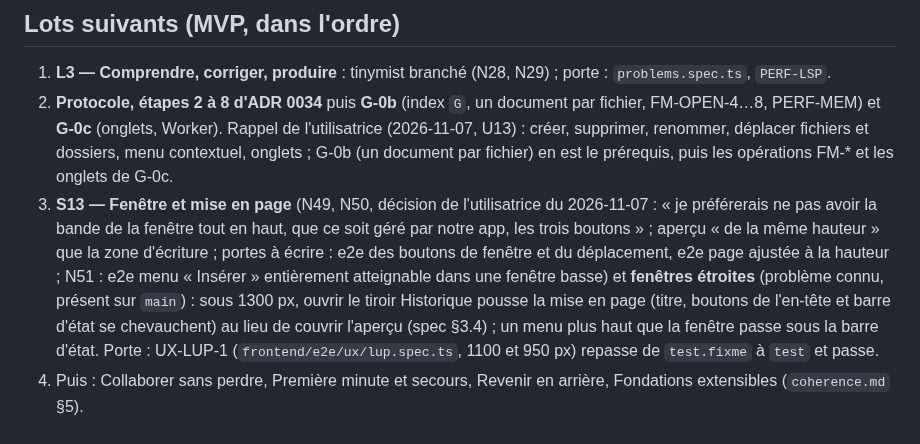
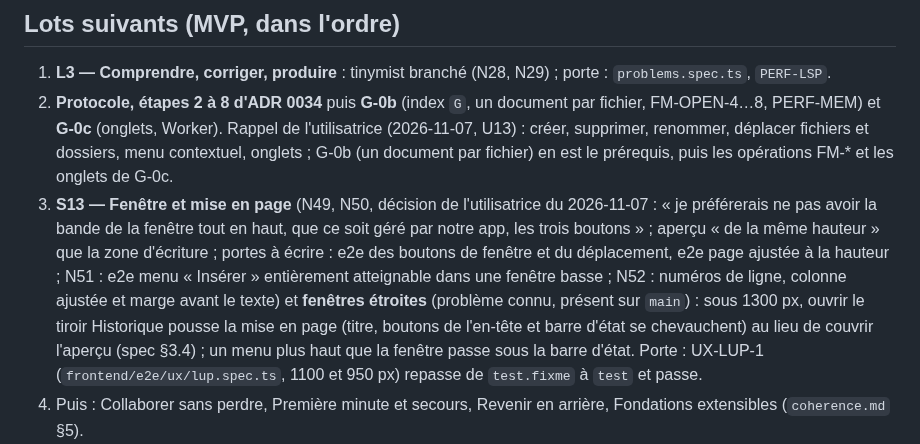
Before and after one commit to oioio-space/inkwell, a Markdown page: docs/objectif-en-cours.md, the part around the change. GitHub-like rendering.

```diff
--- a/docs/objectif-en-cours.md
+++ b/docs/objectif-en-cours.md
@@ -32,7 +32,7 @@ change plus que par une décision consignée dans `docs/architecture/decisions.m
 1. **L3 — Comprendre, corriger, produire** : tinymist branché (N28, N29) ; porte : `problems.spec.ts`,
    `PERF-LSP`.
 2. **Protocole, étapes 2 à 8 d'ADR 0034** puis **G-0b** (index `G`, un document par fichier, FM-OPEN-4…8, PERF-MEM) et **G-0c** (onglets, Worker). Rappel de l'utilisatrice (2026-11-07, U13) : créer, supprimer, renommer, déplacer fichiers et dossiers, menu contextuel, onglets ; G-0b (un document par fichier) en est le prérequis, puis les opérations FM-* et les onglets de G-0c.
-3. **S13 — Fenêtre et mise en page** (N49, N50, décision de l'utilisatrice du 2026-11-07 : « je préférerais ne pas avoir la bande de la fenêtre tout en haut, que ce soit géré par notre app, les trois boutons » ; aperçu « de la même hauteur » que la zone d'écriture ; portes à écrire : e2e des boutons de fenêtre et du déplacement, e2e page ajustée à la hauteur ; N51 : e2e menu « Insérer » entièrement atteignable dans une fenêtre basse) et **fenêtres étroites** (problème connu, présent sur `main`) : sous 1300 px, ouvrir le tiroir
+3. **S13 — Fenêtre et mise en page** (N49, N50, décision de l'utilisatrice du 2026-11-07 : « je préférerais ne pas avoir la bande de la fenêtre tout en haut, que ce soit géré par notre app, les trois boutons » ; aperçu « de la même hauteur » que la zone d'écriture ; portes à écrire : e2e des boutons de fenêtre et du déplacement, e2e page ajustée à la hauteur ; N51 : e2e menu « Insérer » entièrement atteignable dans une fenêtre basse ; N52 : numéros de ligne, colonne ajustée et marge avant le texte) et **fenêtres étroites** (problème connu, présent sur `main`) : sous 1300 px, ouvrir le tiroir
    Historique pousse la mise en page (titre, boutons de l'en-tête et barre d'état se chevauchent) au
    lieu de couvrir l'aperçu (spec §3.4) ; un menu plus haut que la fenêtre passe sous la barre
    d'état. Porte : UX-LUP-1 (`frontend/e2e/ux/lup.spec.ts`, 1100 et 950 px) repasse de `test.fixme`
```
Also changed, not shown: docs/exigences.md (+1 -0 lines).
